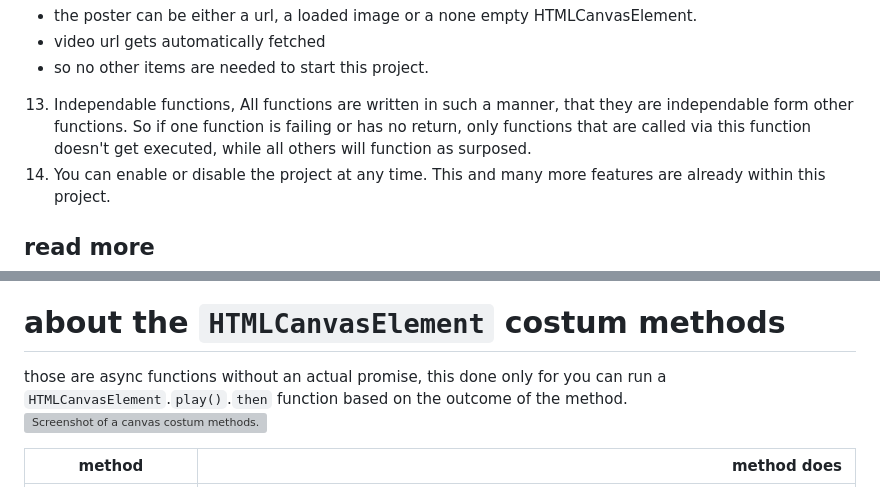
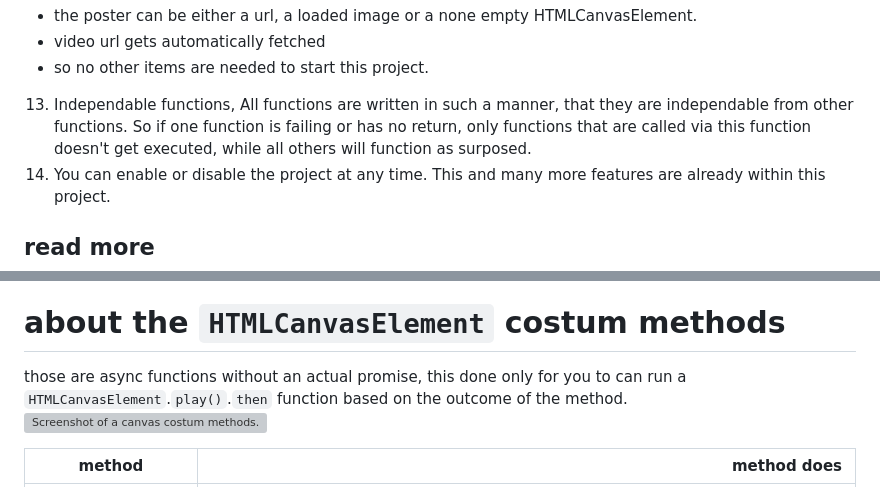
Before and after one commit to KO81/videoToCanvas, a Markdown page: README.md, 2 parts joined by grey strips. GitHub-like rendering; grey boxes are pictures that could not be loaded.

Commit message:
Update README.md
typos discovered, and edited

Signed-off-by: Christian Feilert <65924978+KO81@users.noreply.github.com>

```diff
--- a/README.md
+++ b/README.md
@@ -20,7 +20,7 @@ this one does.
 - the poster can be either a url, a loaded image or a none empty HTMLCanvasElement.
 - video url gets automatically fetched
 - so no other items are needed to start this project.
-13. Independable functions, All functions are written in such a manner, that they are independable form other functions. So if one function is failing or has no return, only functions that are called via this function doesn't get executed, while all others will function as surposed.
+13. Independable functions, All functions are written in such a manner, that they are independable from other functions. So if one function is failing or has no return, only functions that are called via this function doesn't get executed, while all others will function as surposed.
 14. You can enable or disable the project at any time.
 This and many more features are already within this project.
 
@@ -204,7 +204,7 @@ _source object will be filled by the ``_src`` function.
 _track is yet unused but will in later PRIME versions handle sub text tracks objects.
 
 # about the ``HTMLCanvasElement`` costum methods
-those are async functions without an actual promise, this done only for you can run a `HTMLCanvasElement`.`play()`.`then` function based on the outcome of the method.
+those are async functions without an actual promise, this done only for you to can run a `HTMLCanvasElement`.`play()`.`then` function based on the outcome of the method.
 ![Screenshot of a canvas costum methods.](https://drive.google.com/uc?export=view&id=11Y0WWewFOqnglUxuWczt0_8r_rxB6laG)
 
 | method                | method does                                                       |
```
